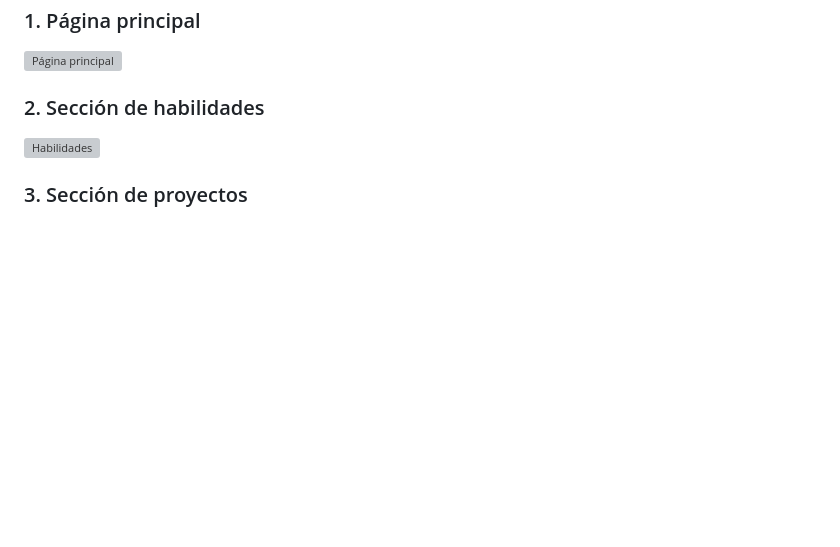
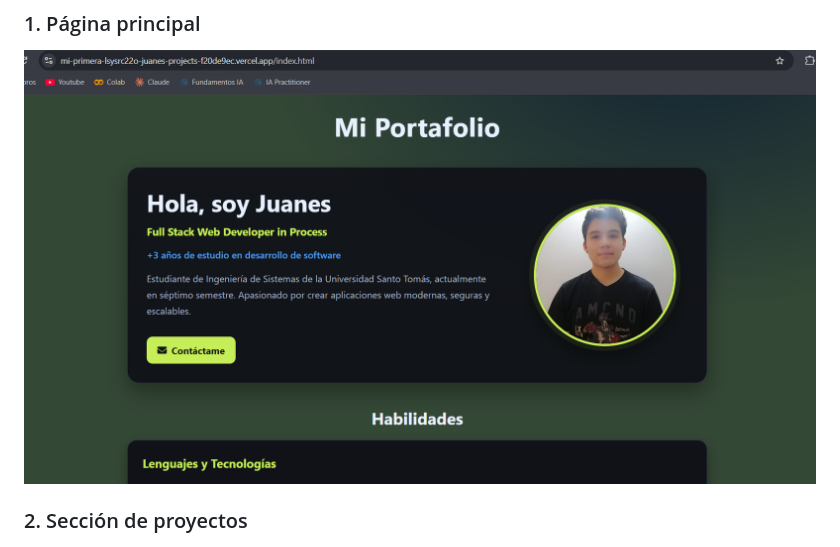
Before and after one commit to JuanesIng/mi-primera-web, a Markdown page: README.md, the part around one of its changes. Rendered like a GitHub page; pictures changed too: images/evidencia-home.png (added); blank space fills up the shorter version; grey boxes are pictures that could not be loaded.

```diff
--- a/README.md
+++ b/README.md
@@ -116,11 +116,7 @@ La página contiene enlaces a:
 
 ![Página principal](images/evidencia-home.png)
 
-### 2. Sección de habilidades
-
-![Habilidades](images/evidencia-habilidades.png)
-
-### 3. Sección de proyectos
+### 2. Sección de proyectos
 
 ![Proyectos](images/evidencia-proyectos.png)
 
```
Also changed, not shown: other parts of README.md (+4 -32 lines), images/evidencia-deploy.png (added), images/evidencia-github.png (added), images/evidencia-proyectos.png (added).
